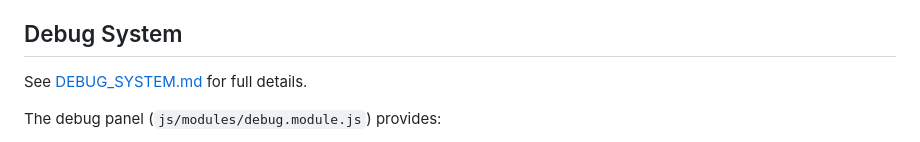
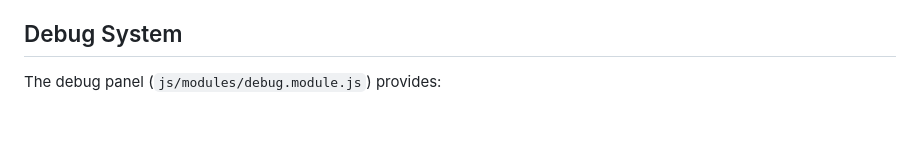
Before and after one commit to Omdas11/examarchive-v2, a Markdown page: docs/FRONTEND.md, the part around the change. GitHub-like rendering; blank space fills up the shorter version.

Commit message:
Fix dead doc references in FRONTEND.md and DEPLOYMENT.md
Co-authored-by: Omdas11 <199076375+Omdas11@users.noreply.github.com>

```diff
--- a/docs/FRONTEND.md
+++ b/docs/FRONTEND.md
@@ -107,8 +107,6 @@ The upload flow in `js/upload.js` and `js/upload-handler.js`:
 
 ## Debug System
 
-See [DEBUG_SYSTEM.md](DEBUG_SYSTEM.md) for full details.
-
 The debug panel (`js/modules/debug.module.js`) provides:
 - Real-time log display with categorization
 - Auth status printing (session, user ID, role level)
```
Also changed, not shown: docs/DEPLOYMENT.md (+1 -1 lines).
